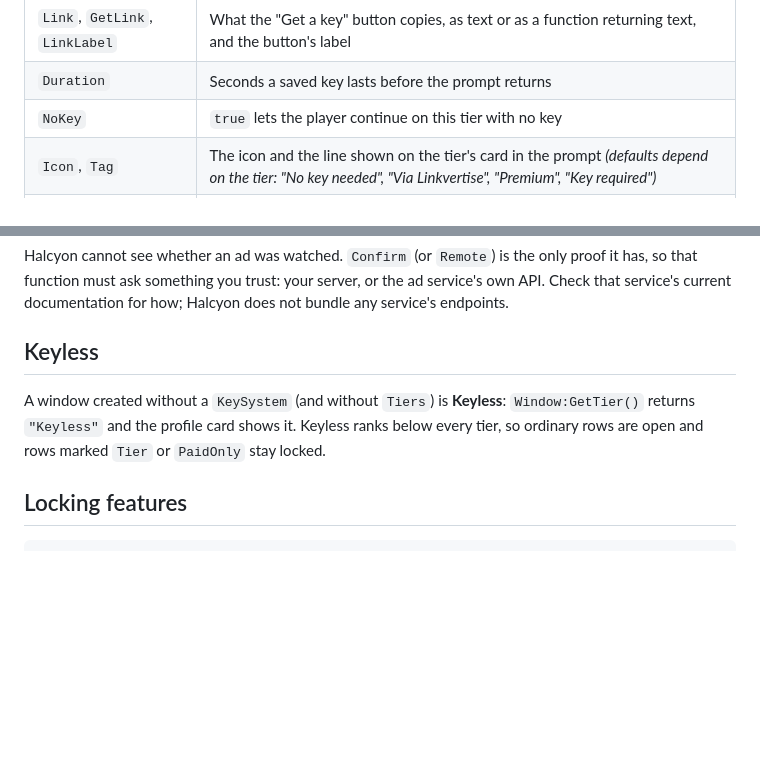
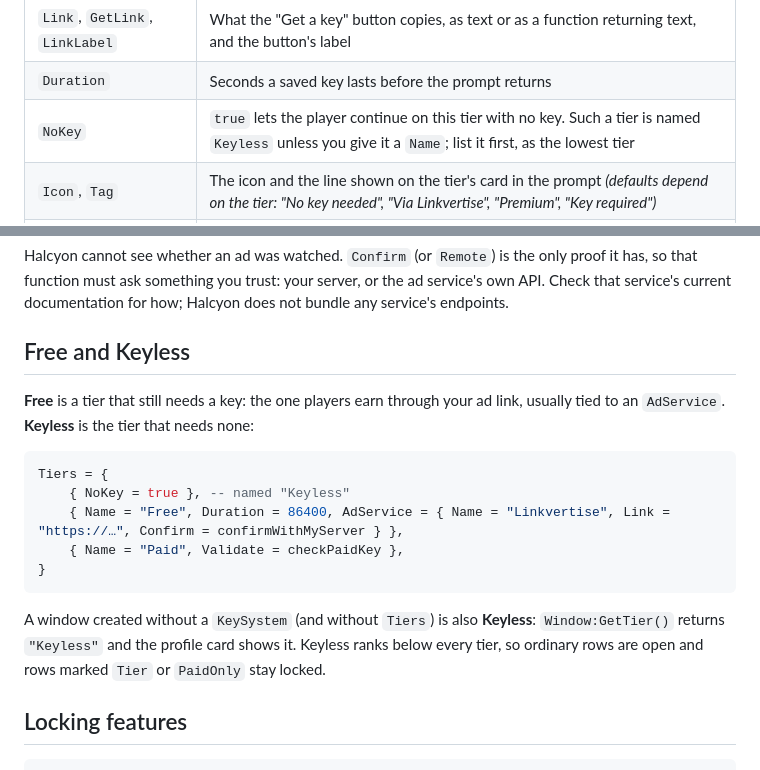
Before and after one commit to ScriptsForDays/Halcyon, a Markdown page: docs/key-system.md, 2 parts joined by grey strips. Rendered like a GitHub page; blank space fills up the shorter version.

````diff
--- a/docs/key-system.md
+++ b/docs/key-system.md
@@ -39,7 +39,7 @@ end
 | `AdService` | Tie the tier to an ad step; see below |
 | `Link`, `GetLink`, `LinkLabel` | What the "Get a key" button copies, as text or as a function returning text, and the button's label |
 | `Duration` | Seconds a saved key lasts before the prompt returns |
-| `NoKey` | `true` lets the player continue on this tier with no key |
+| `NoKey` | `true` lets the player continue on this tier with no key. Such a tier is named `Keyless` unless you give it a `Name`; list it first, as the lowest tier |
 | `Icon`, `Tag` | The icon and the line shown on the tier's card in the prompt *(defaults depend on the tier: "No key needed", "Via Linkvertise", "Premium", "Key required")* |
 | `Paid` | Marks the tier as paid. By default the tier named `"Paid"` is paid, and so is every tier above a paid one |
 
@@ -117,9 +117,19 @@ AdService = {
 
 Halcyon cannot see whether an ad was watched. `Confirm` (or `Remote`) is the only proof it has, so that function must ask something you trust: your server, or the ad service's own API. Check that service's current documentation for how; Halcyon does not bundle any service's endpoints.
 
-## Keyless
+## Free and Keyless
 
-A window created without a `KeySystem` (and without `Tiers`) is **Keyless**: `Window:GetTier()` returns `"Keyless"` and the profile card shows it. Keyless ranks below every tier, so ordinary rows are open and rows marked `Tier` or `PaidOnly` stay locked.
+**Free** is a tier that still needs a key: the one players earn through your ad link, usually tied to an `AdService`. **Keyless** is the tier that needs none:
+
+```lua
+Tiers = {
+	{ NoKey = true }, -- named "Keyless"
+	{ Name = "Free", Duration = 86400, AdService = { Name = "Linkvertise", Link = "https://…", Confirm = confirmWithMyServer } },
+	{ Name = "Paid", Validate = checkPaidKey },
+}
+```
+
+A window created without a `KeySystem` (and without `Tiers`) is also **Keyless**: `Window:GetTier()` returns `"Keyless"` and the profile card shows it. Keyless ranks below every tier, so ordinary rows are open and rows marked `Tier` or `PaidOnly` stay locked.
 
 ## Locking features
 
````
Also changed, not shown: README.md (+2 -2 lines), assets/key-system.jpg, 5 other files.
